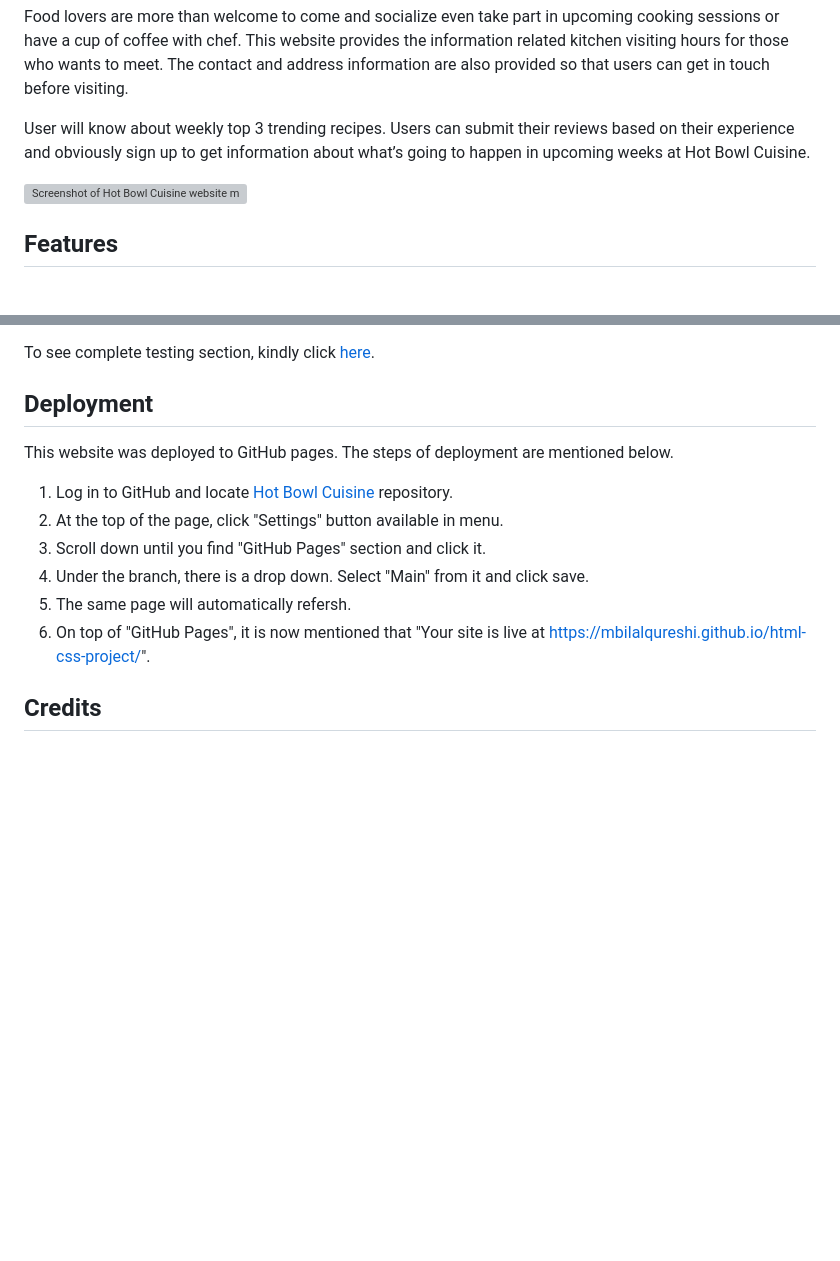
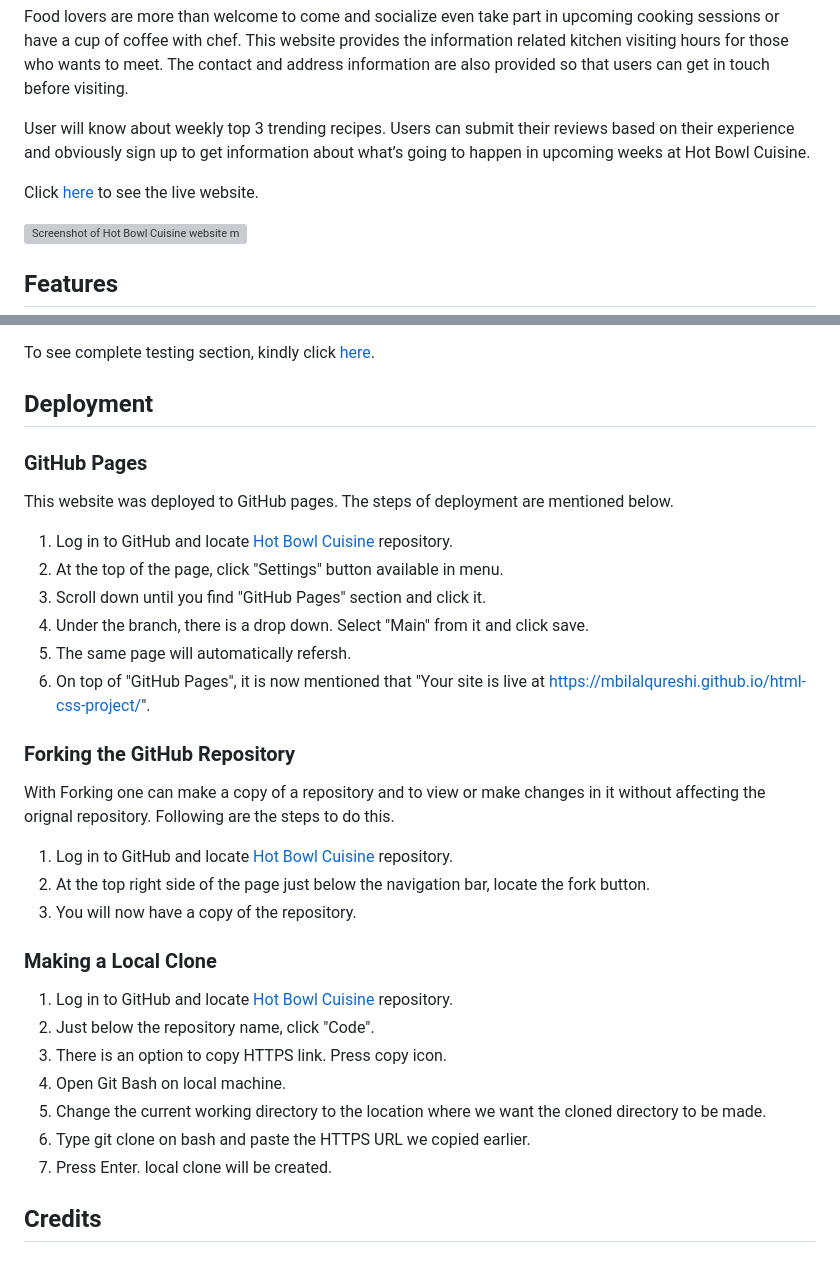
Before and after one commit to MBilalQureshi/html-css-project, a Markdown page: README.md, 2 parts joined by grey strips. Drawn GitHub-style; blank space fills up the shorter version; grey boxes are pictures that could not be loaded.

Commit message:
Doc: Update .md files

```diff
--- a/README.md
+++ b/README.md
@@ -4,6 +4,8 @@ This website is about cooking desi foods. It is based on a YouTube cooking chann
 Food lovers are more than welcome to come and socialize even take part in upcoming cooking sessions or have a cup of coffee with chef. This website provides the information related kitchen visiting hours for those who wants to meet. The contact and address information are also provided so that users can get in touch before visiting.
 
 User will know about weekly top 3 trending recipes. Users can submit their reviews based on their experience and obviously sign up to get information about what’s going to happen in upcoming weeks at Hot Bowl Cuisine.
+
+Click [here](https://mbilalqureshi.github.io/html-css-project/) to see the live website.
 
 ![Screenshot of Hot Bowl Cuisine website mockup](/documentation/readme_img/html-css-project1-mockup.png)
 
@@ -95,6 +97,7 @@ User will know about weekly top 3 trending recipes. Users can submit their revie
 To see complete testing section, kindly click [here](/TESTING.md).
 
 ## Deployment
+### GitHub Pages
 This website was deployed to GitHub pages. The steps of deployment are mentioned below.
 1. Log in to GitHub and locate [Hot Bowl Cuisine](https://github.com/MBilalQureshi/html-css-project) repository.
 2. At the top of the page, click "Settings" button available in menu.
@@ -102,6 +105,21 @@ This website was deployed to GitHub pages. The steps of deployment are mentioned
 4. Under the branch, there is a drop down. Select "Main" from it and click save.
 5. The same page will automatically refersh.
 6. On top of "GitHub Pages", it is now mentioned that "Your site is live at https://mbilalqureshi.github.io/html-css-project/".
+
+### Forking the GitHub Repository
+With Forking one can make a copy of a repository and to view or make changes in it without affecting the orignal repository. Following are the steps to do this.
+1. Log in to GitHub and locate [Hot Bowl Cuisine](https://github.com/MBilalQureshi/html-css-project) repository.
+2. At the top right side of the page just below the navigation bar, locate the fork button.
+3. You will now have a copy of the repository.
+
+### Making a Local Clone
+1. Log in to GitHub and locate [Hot Bowl Cuisine](https://github.com/MBilalQureshi/html-css-project) repository.
+2. Just below the repository name, click "Code".
+3. There is an option to copy HTTPS link. Press copy icon.
+5. Open Git Bash on local machine.
+4. Change the current working directory to the location where we want the cloned directory to be made.
+5. Type git clone on bash and paste the HTTPS URL we copied earlier.
+6. Press Enter. local clone will be created.
 
 ## Credits
 ### Content
```
Also changed, not shown: other parts of README.md (+1 -1 lines), TESTING.md (+1 -1 lines).
